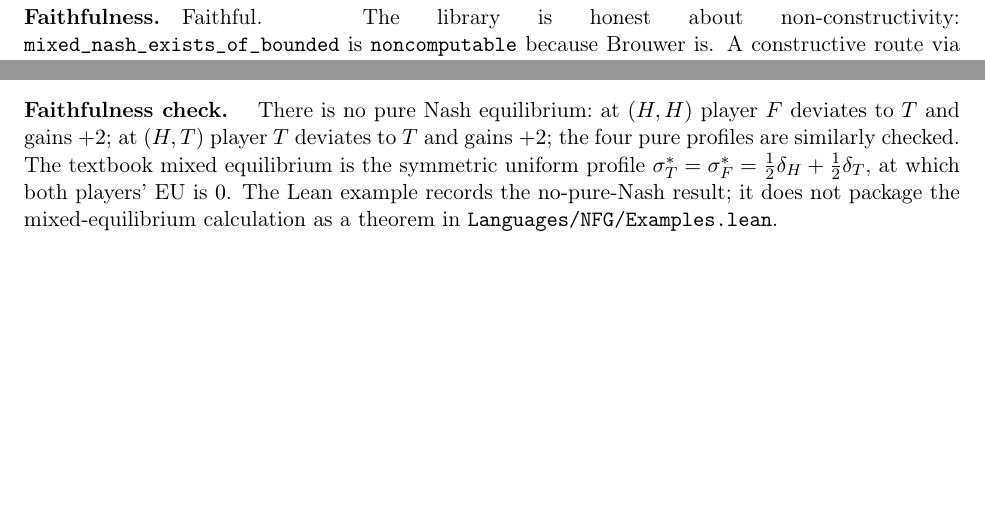
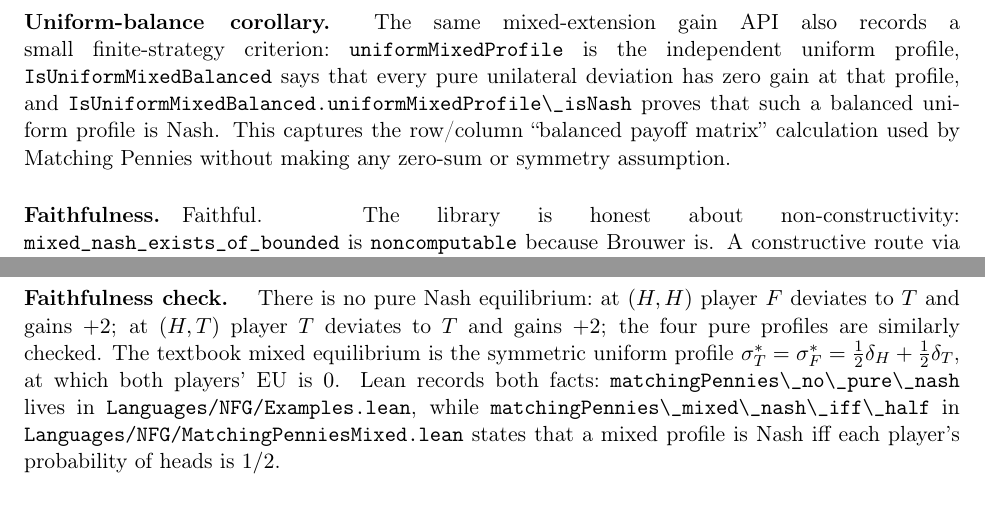
Before and after one commit to elazarg/GameTheory, a LaTeX paper (latex/supplement.tex): two parts of pages 24 and 29 of 32 before the commit and two parts of pages 24 and 30 of 32 after it, joined at a grey line, cut at the place of the change, the shorter picture padded with empty space. Compiled offline with pdfLaTeX.

Commit message:
Add uniform mixed balance and matching pennies equilibrium

```diff
--- a/latex/supplement.tex
+++ b/latex/supplement.tex
@@ -1585,6 +1585,16 @@ gain to vanish at $\Profile^*$.
 \Textbook
 Nash 1951 Theorem 1; Osborne–Rubinstein Proposition 33.1.
 
+\paragraph{Uniform-balance corollary.}\
+The same mixed-extension gain API also records a small finite-strategy
+criterion:\ \TT{uniformMixedProfile} is the independent uniform profile,
+\TT{IsUniformMixedBalanced} says that every pure unilateral deviation
+has zero gain at that profile, and
+\TT{IsUniformMixedBalanced.uniformMixedProfile\_isNash} proves that
+such a balanced uniform profile is Nash.  This captures the row/column
+``balanced payoff matrix'' calculation used by Matching Pennies without
+making any zero-sum or symmetry assumption.
+
 \Faithfulness
 Faithful.  The library is honest about non-constructivity:\
 \TT{mixed_nash_exists_of_bounded} is \TT{noncomputable} because Brouwer is.
@@ -1987,9 +1997,12 @@ to $T$ and gains $+2$; at $(H, T)$ player $T$ deviates to $T$ and
 gains $+2$; the four pure profiles are similarly checked.  The
 textbook mixed equilibrium is the symmetric uniform profile
 $\Profile^*_T = \Profile^*_F = \tfrac12 \Dirac_H + \tfrac12 \Dirac_T$,
-at which both players' EU is $0$.  The Lean example records
-the no-pure-Nash result; it does not package the mixed-equilibrium
-calculation as a theorem in \TT{Languages/NFG/Examples.lean}.
+at which both players' EU is $0$.  Lean records both facts:\
+\TT{matchingPennies\_no\_pure\_nash} lives in
+\TT{Languages/NFG/Examples.lean}, while
+\TT{matchingPennies\_mixed\_nash\_iff\_half} in
+\TT{Languages/NFG/MatchingPenniesMixed.lean} states that a mixed
+profile is Nash iff each player's probability of heads is $1/2$.
 
 \subsection{A two-step centipede in EFG}
 \label{sec:supp:examples:centipede}
```
Also changed, not shown: latex/sections/05-languages.tex (+4 -1 lines), README.md, 3 other files.
